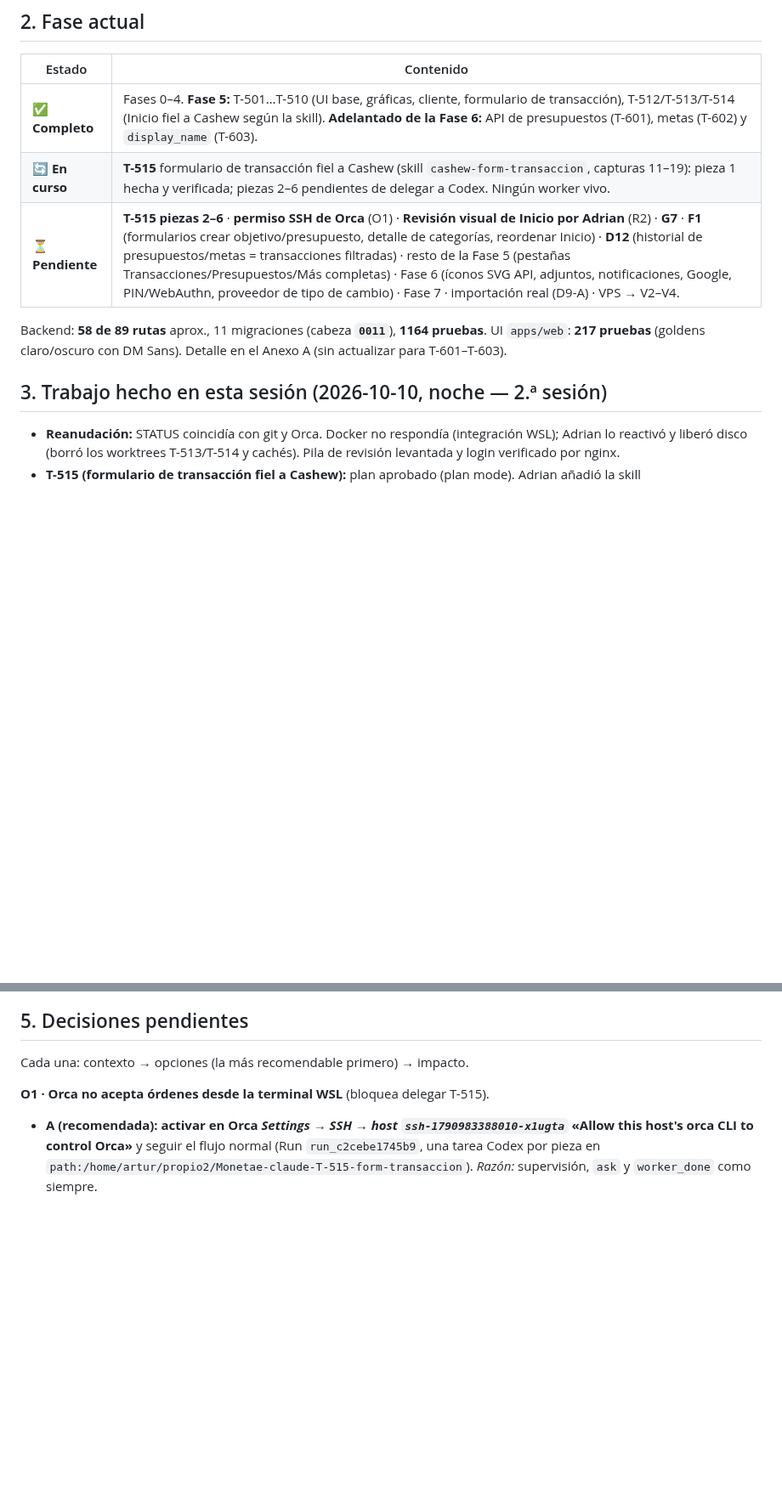
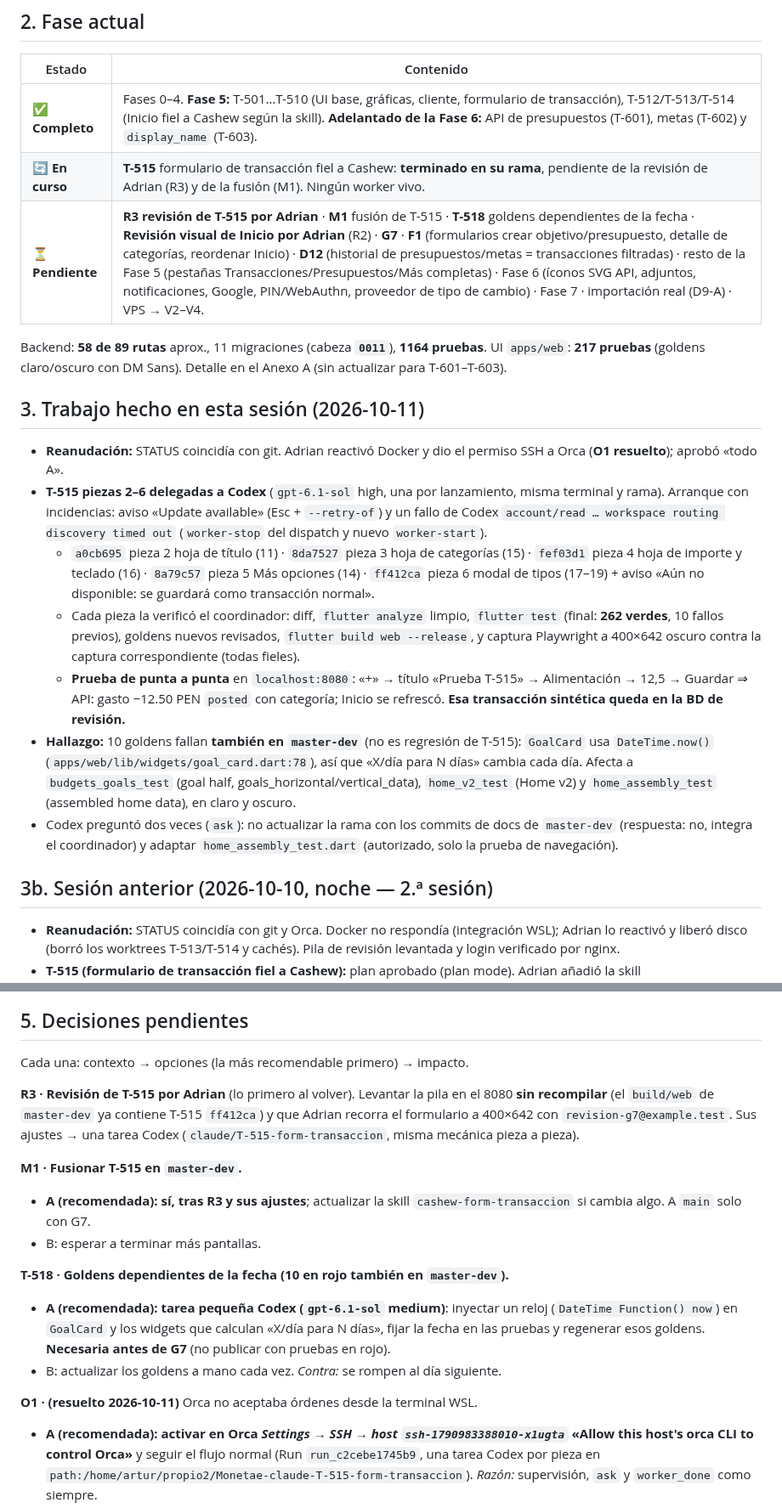
Before and after one commit to Adrian-asandym/Monetae, a Markdown page: docs/STATUS.md, 2 parts joined by grey strips. Shown at 85% size. Rendered like a GitHub page; blank space fills up the shorter version.

Commit message:
docs: session close - T-515 done on task branch (pending Adrian review), T-518 date goldens, restart 8080 on resume
Co-Authored-By: Claude Opus 5.5 <noreply@anthropic.com>

```diff
--- a/docs/STATUS.md
+++ b/docs/STATUS.md
@@ -21,12 +21,22 @@
 | Estado | Contenido |
 |---|---|
 | ✅ **Completo** | Fases 0–4. **Fase 5:** T-501…T-510 (UI base, gráficas, cliente, formulario de transacción), T-512/T-513/T-514 (Inicio fiel a Cashew según la skill). **Adelantado de la Fase 6:** API de presupuestos (T-601), metas (T-602) y `display_name` (T-603). |
-| 🔄 **En curso** | **T-515** formulario de transacción fiel a Cashew (skill `cashew-form-transaccion`, capturas 11–19): pieza 1 hecha y verificada; piezas 2–6 pendientes de delegar a Codex. Ningún worker vivo. |
-| ⏳ **Pendiente** | **T-515 piezas 2–6** · **permiso SSH de Orca** (O1) · **Revisión visual de Inicio por Adrian** (R2) · **G7** · **F1** (formularios crear objetivo/presupuesto, detalle de categorías, reordenar Inicio) · **D12** (historial de presupuestos/metas = transacciones filtradas) · resto de la Fase 5 (pestañas Transacciones/Presupuestos/Más completas) · Fase 6 (íconos SVG API, adjuntos, notificaciones, Google, PIN/WebAuthn, proveedor de tipo de cambio) · Fase 7 · importación real (D9-A) · VPS → V2–V4. |
+| 🔄 **En curso** | **T-515** formulario de transacción fiel a Cashew: **terminado en su rama**, pendiente de la revisión de Adrian (R3) y de la fusión (M1). Ningún worker vivo. |
+| ⏳ **Pendiente** | **R3 revisión de T-515 por Adrian** · **M1** fusión de T-515 · **T-518** goldens dependientes de la fecha · **Revisión visual de Inicio por Adrian** (R2) · **G7** · **F1** (formularios crear objetivo/presupuesto, detalle de categorías, reordenar Inicio) · **D12** (historial de presupuestos/metas = transacciones filtradas) · resto de la Fase 5 (pestañas Transacciones/Presupuestos/Más completas) · Fase 6 (íconos SVG API, adjuntos, notificaciones, Google, PIN/WebAuthn, proveedor de tipo de cambio) · Fase 7 · importación real (D9-A) · VPS → V2–V4. |
 
 Backend: **58 de 89 rutas** aprox., 11 migraciones (cabeza **`0011`**), **1164 pruebas**. UI `apps/web`: **217 pruebas** (goldens claro/oscuro con DM Sans). Detalle en el Anexo A (sin actualizar para T-601–T-603).
 
-## 3. Trabajo hecho en esta sesión (2026-10-10, noche — 2.ª sesión)
+## 3. Trabajo hecho en esta sesión (2026-10-11)
+
+- **Reanudación:** STATUS coincidía con git. Adrian reactivó Docker y dio el permiso SSH a Orca (**O1 resuelto**); aprobó «todo A».
+- **T-515 piezas 2–6 delegadas a Codex** (`gpt-6.1-sol` high, una por lanzamiento, misma terminal y rama). Arranque con incidencias: aviso «Update available» (Esc + `--retry-of`) y un fallo de Codex `account/read … workspace routing discovery timed out` (`worker-stop` del dispatch y nuevo `worker-start`).
+  - `a0cb695` pieza 2 hoja de título (11) · `8da7527` pieza 3 hoja de categorías (15) · `fef03d1` pieza 4 hoja de importe y teclado (16) · `8a79c57` pieza 5 Más opciones (14) · `ff412ca` pieza 6 modal de tipos (17–19) + aviso «Aún no disponible: se guardará como transacción normal».
+  - Cada pieza la verificó el coordinador: diff, `flutter analyze` limpio, `flutter test` (final: **262 verdes**, 10 fallos previos), goldens nuevos revisados, `flutter build web --release`, y captura Playwright a 400×642 oscuro contra la captura correspondiente (todas fieles).
+  - **Prueba de punta a punta** en `localhost:8080`: «+» → título «Prueba T-515» → Alimentación → 12,5 → Guardar ⇒ API: gasto −12.50 PEN `posted` con categoría; Inicio se refrescó. **Esa transacción sintética queda en la BD de revisión.**
+- **Hallazgo:** 10 goldens fallan **también en `master-dev`** (no es regresión de T-515): `GoalCard` usa `DateTime.now()` (`apps/web/lib/widgets/goal_card.dart:78`), así que «X/día para N días» cambia cada día. Afecta a `budgets_goals_test` (goal half, goals_horizontal/vertical_data), `home_v2_test` (Home v2) y `home_assembly_test` (assembled home data), en claro y oscuro.
+- Codex preguntó dos veces (`ask`): no actualizar la rama con los commits de docs de `master-dev` (respuesta: no, integra el coordinador) y adaptar `home_assembly_test.dart` (autorizado, solo la prueba de navegación).
+
+## 3b. Sesión anterior (2026-10-10, noche — 2.ª sesión)
 
 - **Reanudación:** STATUS coincidía con git y Orca. Docker no respondía (integración WSL); Adrian lo reactivó y liberó disco (borró los worktrees T-513/T-514 y cachés). Pila de revisión levantada y login verificado por nginx.
 - **T-515 (formulario de transacción fiel a Cashew):** plan aprobado (plan mode). Adrian añadió la skill `.claude/skills/cashew-form-transaccion` (versionada en `d835d1b`) y las capturas `reference/cashew-inicio-ui/11–19.png` (coinciden con la tabla de la skill). La skill `cashew-ui` que citaba **no existe**: se usa `cashew-inicio-ui`.
@@ -83,7 +94,17 @@ Backend: **58 de 89 rutas** aprox., 11 migraciones (cabeza **`0011`**), **1164 p
 
 Cada una: contexto → opciones (la más recomendable primero) → impacto.
 
-**O1 · Orca no acepta órdenes desde la terminal WSL** (bloquea delegar T-515).
+**R3 · Revisión de T-515 por Adrian** (lo primero al volver). Levantar la pila en el 8080 **sin recompilar** (el `build/web` de `master-dev` ya contiene T-515 `ff412ca`) y que Adrian recorra el formulario a 400×642 con `revision-g7@example.test`. Sus ajustes → una tarea Codex (`claude/T-515-form-transaccion`, misma mecánica pieza a pieza).
+
+**M1 · Fusionar T-515 en `master-dev`.**
+- **A (recomendada): sí, tras R3 y sus ajustes**; actualizar la skill `cashew-form-transaccion` si cambia algo. A `main` solo con G7.
+- B: esperar a terminar más pantallas.
+
+**T-518 · Goldens dependientes de la fecha (10 en rojo también en `master-dev`).**
+- **A (recomendada): tarea pequeña Codex (`gpt-6.1-sol` medium)**: inyectar un reloj (`DateTime Function() now`) en `GoalCard` y los widgets que calculan «X/día para N días», fijar la fecha en las pruebas y regenerar esos goldens. **Necesaria antes de G7** (no publicar con pruebas en rojo).
+- B: actualizar los goldens a mano cada vez. *Contra:* se rompen al día siguiente.
+
+**O1 · (resuelto 2026-10-11)** Orca no aceptaba órdenes desde la terminal WSL.
 - **A (recomendada): activar en Orca *Settings → SSH → host `ssh-1790983388010-x1ugta`* «Allow this host's orca CLI to control Orca»** y seguir el flujo normal (Run `run_c2cebe1745b9`, una tarea Codex por pieza en `path:/home/artur/propio2/Monetae-claude-T-515-form-transaccion`). *Razón:* supervisión, `ask` y `worker_done` como siempre.
 - B: plan B de `CLAUDE.md` §3.4: el coordinador da a Adrian el texto de cada pieza para pegarlo en un panel de Codex y revisa por git.
 - C: `codex exec` no interactivo desde el coordinador. *Contra:* Adrian lo rechazó la última vez; no usar sin su permiso explícito.
```
Also changed, not shown: other parts of docs/STATUS.md (+12 -7 lines).
